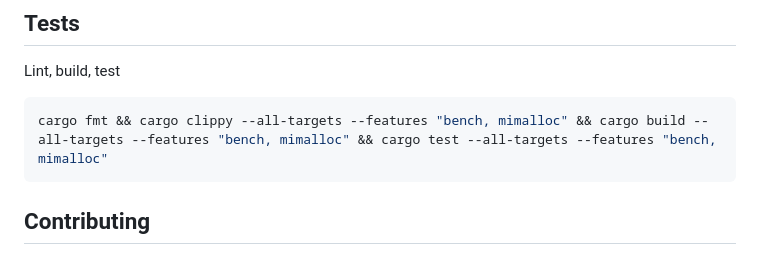
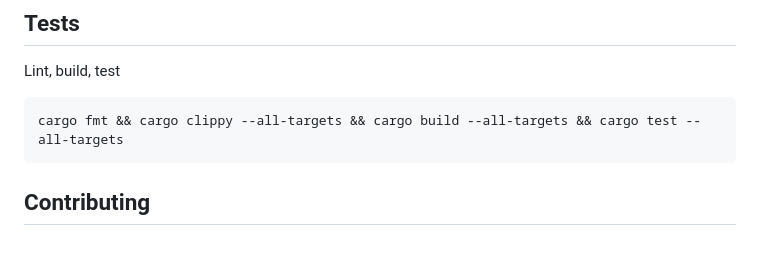
Before and after one commit to worldcoin/signup-sequencer, a Markdown page: Readme.md, the part around the change. Rendered like a GitHub page.

Commit message:
remove features

````diff
--- a/Readme.md
+++ b/Readme.md
@@ -99,7 +99,7 @@ TREE_DEPTH=*your tree depth (eg. 16)* cargo run -- --batch-size *batch size for
 Lint, build, test
 
 ```shell
-cargo fmt && cargo clippy --all-targets --features "bench, mimalloc" && cargo build --all-targets --features "bench, mimalloc" && cargo test --all-targets --features "bench, mimalloc"
+cargo fmt && cargo clippy --all-targets && cargo build --all-targets && cargo test --all-targets
 ```
 
 ## Contributing
````
